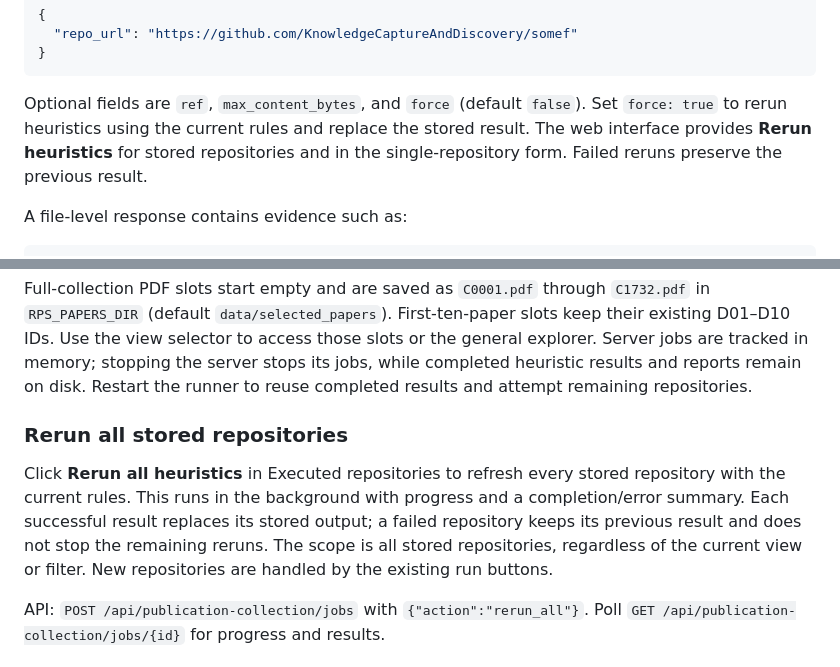
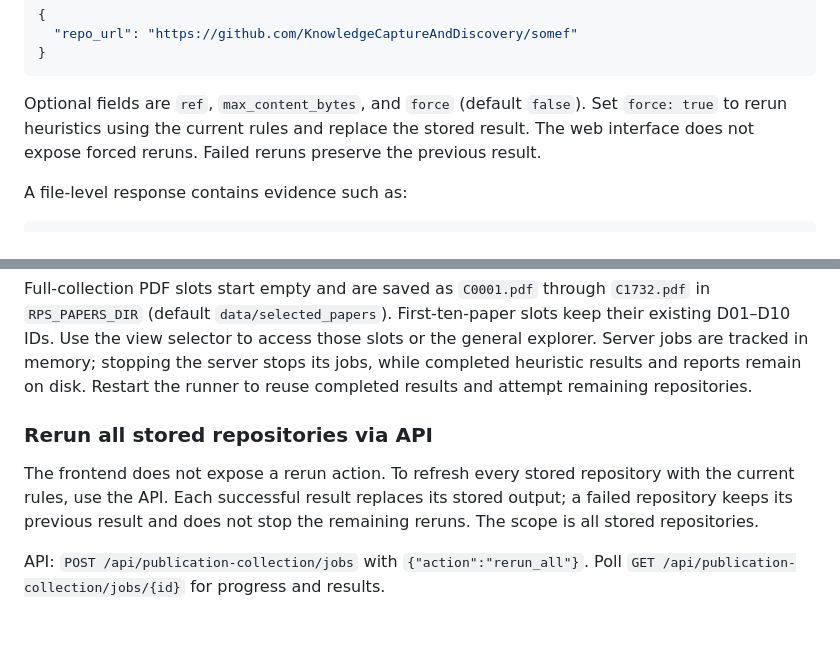
Before and after one commit to kuefmz/research_artefacts_and_processes, a Markdown page: README.md, 2 parts joined by grey strips. Rendered like a GitHub page; blank space fills up the shorter version.

Commit message:
Update docs after removing frontend rerun controls

```diff
--- a/README.md
+++ b/README.md
@@ -228,8 +228,8 @@ Request:
 
 Optional fields are `ref`, `max_content_bytes`, and `force` (default `false`).
 Set `force: true` to rerun heuristics using the current rules and replace the stored
-result. The web interface provides **Rerun heuristics** for stored repositories
-and in the single-repository form. Failed reruns preserve the previous result.
+result. The web interface does not expose forced reruns. Failed reruns preserve the
+previous result.
 
 A file-level response contains evidence such as:
 
@@ -709,14 +709,12 @@ server stops its jobs, while completed heuristic results and reports remain
 on disk. Restart the runner to reuse completed results and attempt remaining
 repositories.
 
-### Rerun all stored repositories
+### Rerun all stored repositories via API
 
-Click **Rerun all heuristics** in Executed repositories to refresh every stored
-repository with the current rules. This runs in the background with progress
-and a completion/error summary. Each successful result replaces its stored
+The frontend does not expose a rerun action. To refresh every stored repository
+with the current rules, use the API. Each successful result replaces its stored
 output; a failed repository keeps its previous result and does not stop the
-remaining reruns. The scope is all stored repositories, regardless of the
-current view or filter. New repositories are handled by the existing run buttons.
+remaining reruns. The scope is all stored repositories.
 
 API: `POST /api/publication-collection/jobs` with `{"action":"rerun_all"}`.
 Poll `GET /api/publication-collection/jobs/{id}` for progress and results.
```
